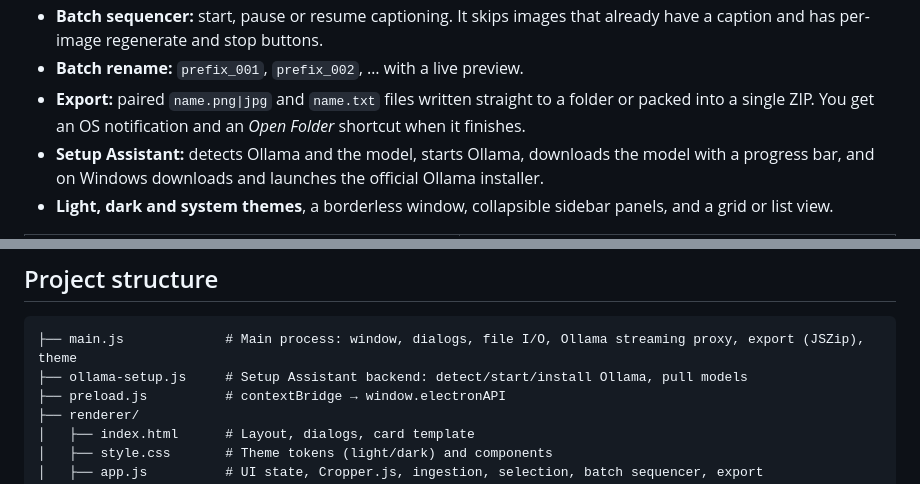
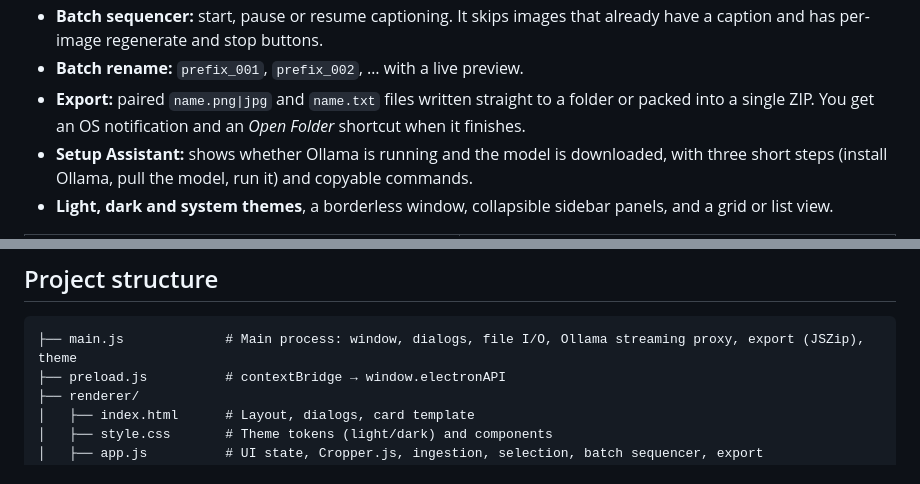
Before and after one commit to calluxpore/LoRA-Dataset-Studio, a Markdown page: README.md, 2 parts joined by grey strips. GitHub-like rendering.

````diff
--- a/README.md
+++ b/README.md
@@ -30,7 +30,7 @@
 - **Batch sequencer:** start, pause or resume captioning. It skips images that already have a caption and has per-image regenerate and stop buttons.
 - **Batch rename:** `prefix_001`, `prefix_002`, … with a live preview.
 - **Export:** paired `name.png|jpg` and `name.txt` files written straight to a folder or packed into a single ZIP. You get an OS notification and an *Open Folder* shortcut when it finishes.
-- **Setup Assistant:** detects Ollama and the model, starts Ollama, downloads the model with a progress bar, and on Windows downloads and launches the official Ollama installer.
+- **Setup Assistant:** shows whether Ollama is running and the model is downloaded, with three short steps (install Ollama, pull the model, run it) and copyable commands.
 - **Light, dark and system themes**, a borderless window, collapsible sidebar panels, and a grid or list view.
 
 <table>
@@ -131,7 +135,6 @@ npm run dist:linux   # AppImage
 
 ```
 ├── main.js             # Main process: window, dialogs, file I/O, Ollama streaming proxy, export (JSZip), theme
-├── ollama-setup.js     # Setup Assistant backend: detect/start/install Ollama, pull models
 ├── preload.js          # contextBridge → window.electronAPI
 ├── renderer/
 │   ├── index.html      # Layout, dialogs, card template
````
Also changed, not shown: other parts of README.md (+7 -3 lines), docs/screenshots/setup-assistant.png, 9 other files.
